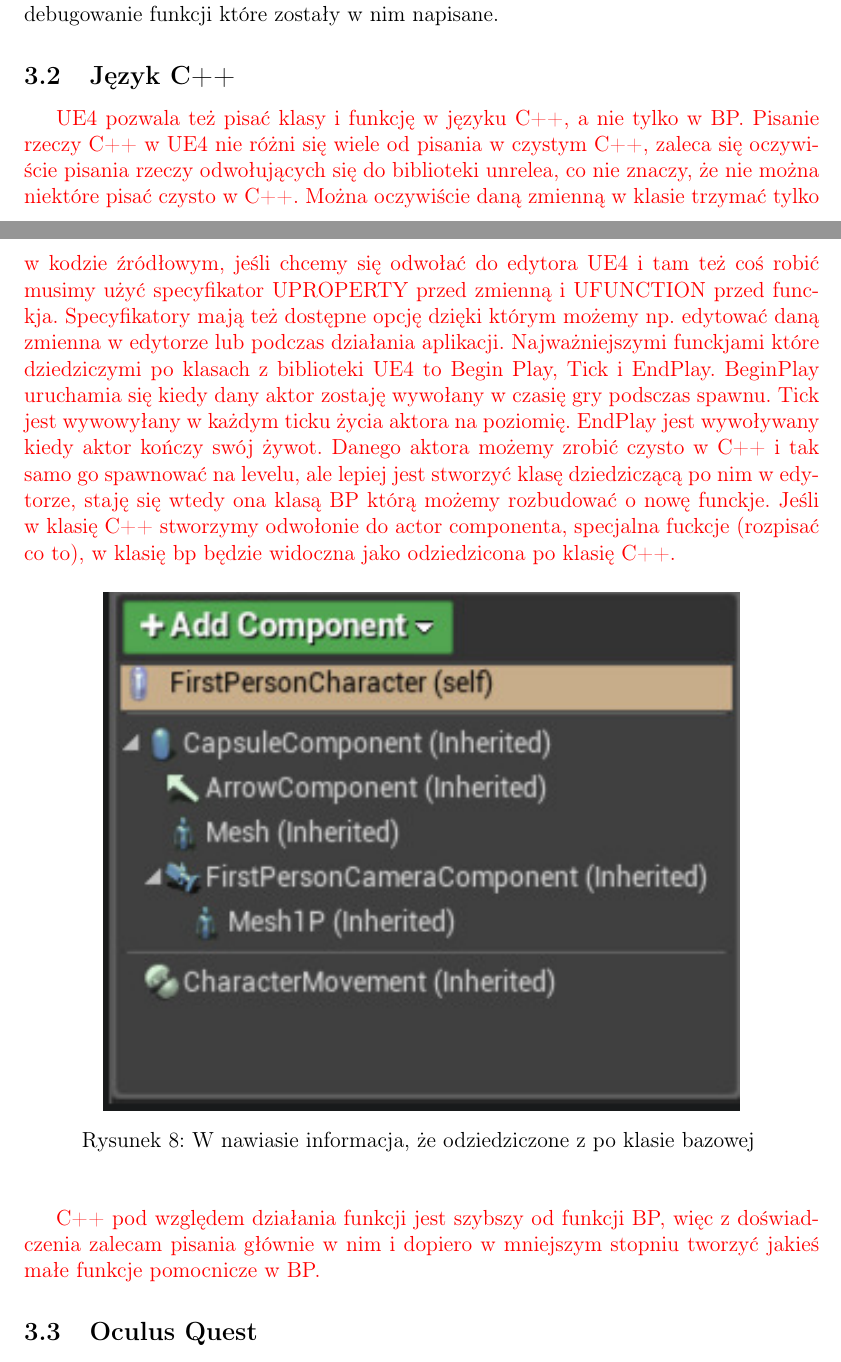
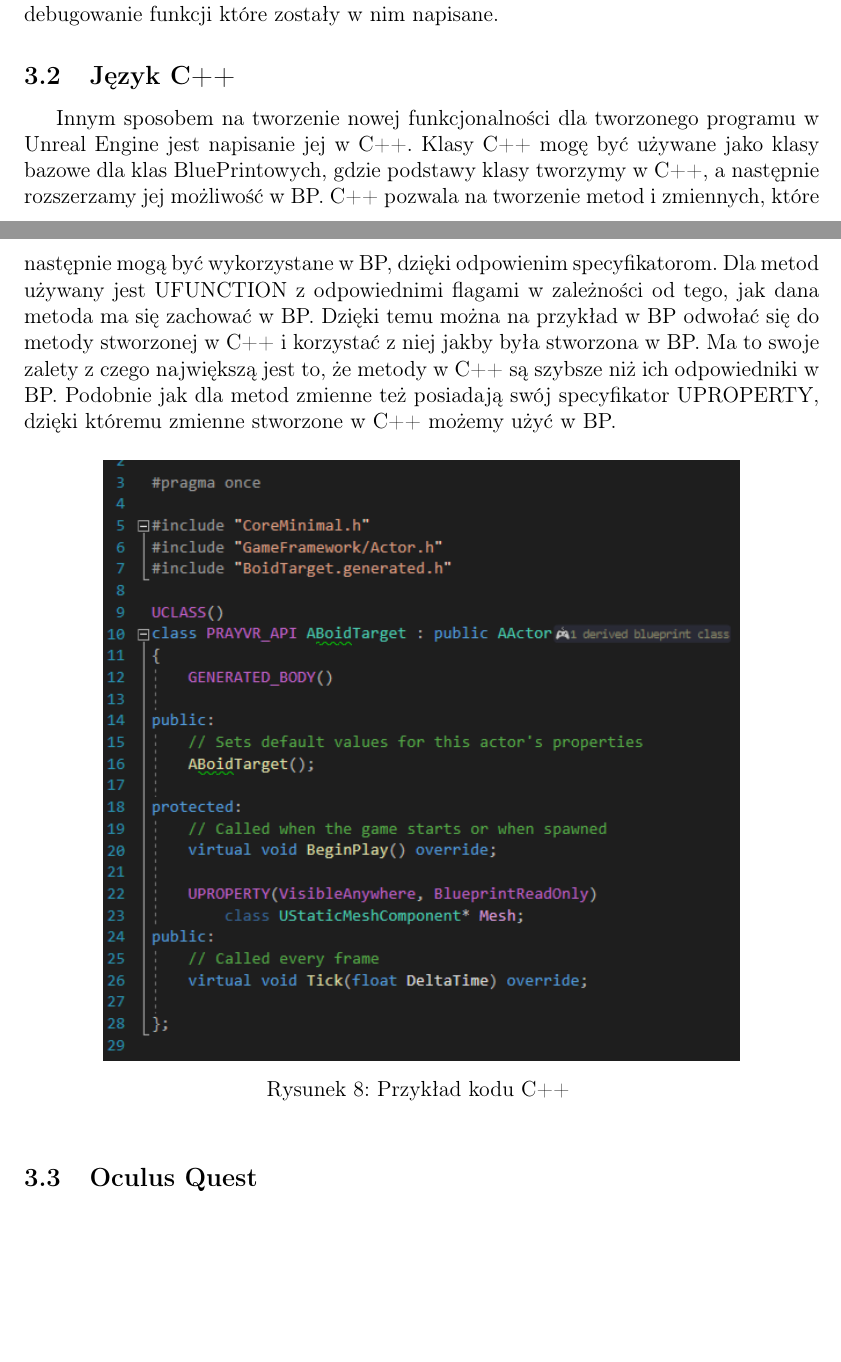
Before and after one commit to marcinu456/PracaInzynierska, a LaTeX document (dyplomWFAMarcinPietrzak.tex): two parts of pages 10 and 11 of 45 before the commit and two parts of pages 10 and 11 of 44 after it, joined at a grey line, cut so that both start at the same text, the shorter picture padded with empty space. Compiled offline with pdfLaTeX.

Commit message:
Poprawki rozdziału 3.2 i 3.3

```diff
--- a/dyplomWFAMarcinPietrzak.tex
+++ b/dyplomWFAMarcinPietrzak.tex
@@ -282,16 +282,15 @@ Program został napisany na silniku Unreal Engine 4. Został on wybrany z powodu
 
 Unreal Editor pozwala też na tworzenie poziomów w prosty i intuicyjny sposób, poprzez przeciąganie interesującego nas obiektu bezpośrednio na ekran a następnie zmiany jego obrotu czy skali. Edytor pozwala również na uruchomienie obecnie włączonego poziomu, by zobaczyć czy wszystkie funkcje zostały prawidłowo napisanie i nie ma żadnych z nimi problemów. Jeśli pojawi się jakiś problem BP pozwala na debugowanie funkcji które zostały w nim napisane.
 \subsection{Język C++}
-{\color{red}
- UE4 pozwala też pisać klasy i funkcję w języku C++, a nie tylko w BP. Pisanie rzeczy C++ w UE4 nie różni się wiele od pisania w czystym C++, zaleca się oczywiście pisania rzeczy odwołujących się do biblioteki unrelea, co nie znaczy, że nie można niektóre pisać czysto w C++. Można oczywiście daną zmienną w klasie trzymać tylko w kodzie źródłowym, jeśli chcemy się odwołać do edytora UE4 i tam też coś robić musimy użyć specyfikator UPROPERTY przed zmienną i UFUNCTION przed funckja. Specyfikatory mają też dostępne opcję dzięki którym możemy np. edytować daną zmienna w edytorze lub podczas działania aplikacji. Najważniejszymi funckjami które dziedziczymi po klasach z biblioteki UE4 to Begin Play, Tick i EndPlay. BeginPlay uruchamia się kiedy dany aktor zostaję wywołany w czasię gry podsczas spawnu. Tick jest wywowyłany w każdym ticku życia aktora na poziomię. EndPlay jest wywoływany kiedy aktor kończy swój żywot. Danego aktora możemy zrobić czysto w C++ i tak samo go spawnować na levelu, ale lepiej jest stworzyć klasę dziedziczącą po nim w edytorze, staję się wtedy ona klasą BP którą możemy rozbudować o nowę funckje. Jeśli w klasię C++ stworzymy odwołonie do actor componenta, specjalna fuckcje (rozpisać co to), w klasię bp będzie widoczna jako odziedzicona po klasię C++.
+
+Innym sposobem na tworzenie nowej funkcjonalności dla tworzonego programu w Unreal Engine jest napisanie jej w C++. Klasy C++ mogę być używane jako klasy bazowe dla klas BluePrintowych, gdzie podstawy klasy tworzymy w C++, a następnie rozszerzamy jej możliwość w BP. C++ pozwala na tworzenie metod i zmiennych, które następnie mogą być wykorzystane w BP, dzięki odpowienim specyfikatorom. Dla metod używany jest UFUNCTION z odpowiednimi flagami w zależności od tego, jak dana metoda ma się zachować w BP. Dzięki temu można na przykład w BP odwołać się do metody stworzonej w C++ i korzystać z niej jakby była stworzona w BP. Ma to swoje zalety z czego największą jest to, że metody w C++ są szybsze niż ich odpowiedniki w BP. Podobnie jak dla metod zmienne też posiadają swój specyfikator UPROPERTY, dzięki któremu zmienne stworzone w C++ możemy użyć w BP.
 
 \begin{figure}[H]%
 \centering
 \includegraphics[width=0.8\columnwidth]{graphics/CppInherited.png}
-\caption{W nawiasie informacja, że odziedziczone z po klasie bazowej
+\caption{Przykład kodu C++
 \label{CppInherited}}%
 %
 \qquad
 \end{figure}
 
-  C++ pod względem działania funkcji jest szybszy od funkcji BP, więc z doświadczenia zalecam pisania głównie w nim i dopiero w mniejszym stopniu tworzyć jakieś małe funkcje pomocnicze w BP.
```
Also changed, not shown: graphics/CppInherited.png, dyplomWFAMarcinPietrzak.tex (9 more changed lines), 1 other file.
